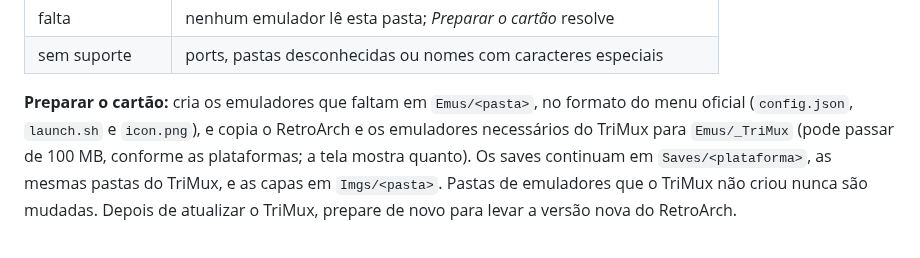
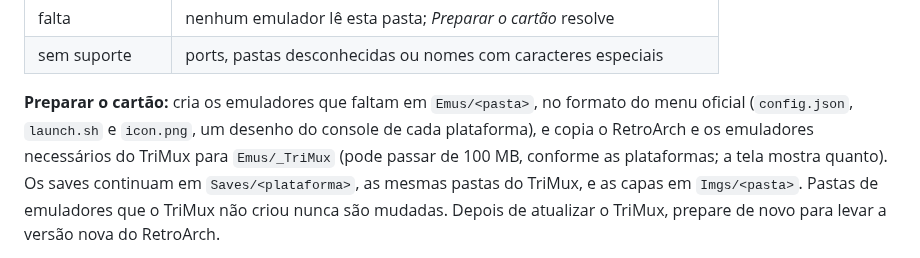
Before and after one commit to rickamaral94/OS-Trimux, a Markdown page: docs/INSTALACAO.md, the part around the change. Rendered like a GitHub page.

```diff
--- a/docs/INSTALACAO.md
+++ b/docs/INSTALACAO.md
@@ -179,7 +179,8 @@ pasta, e por isso o sistema oficial abre sem mostrar jogos.
 | sem suporte | ports, pastas desconhecidas ou nomes com caracteres especiais |
 
 **Preparar o cartão:** cria os emuladores que faltam em `Emus/<pasta>`, no
-formato do menu oficial (`config.json`, `launch.sh` e `icon.png`), e copia o
+formato do menu oficial (`config.json`, `launch.sh` e `icon.png`, um desenho
+do console de cada plataforma), e copia o
 RetroArch e os emuladores necessários do TriMux para `Emus/_TriMux` (pode
 passar de 100 MB, conforme as plataformas; a tela mostra quanto). Os saves
 continuam em `Saves/<plataforma>`, as mesmas pastas do TriMux, e as capas em
```
Also changed, not shown: docs/NOTAS_DE_VERSAO.md (+21 -0 lines), docs/TESTES.md (+1 -0 lines), docs/img/24-icones-sistema-oficial.png (added), 8 other files.
